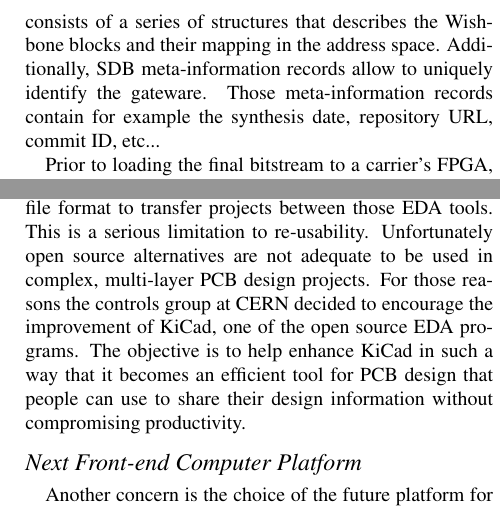
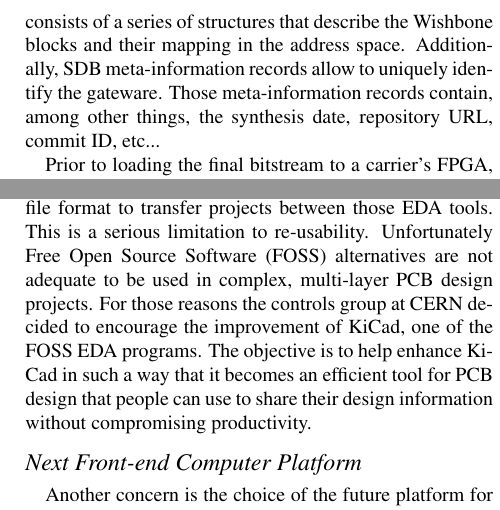
Before and after one commit to mcattin/icaleps_2013, a LaTeX document (paper/fmc_kit_draft.tex): two parts of the columns of pages 3 and 4 of 5, joined at a grey line, cut so that both start at the same text. Compiled offline with pdfLaTeX.

Commit message:
paper: Apply comments from Javier.

```diff
--- a/paper/fmc_kit_draft.tex
+++ b/paper/fmc_kit_draft.tex
@@ -183,9 +183,9 @@ Then hdlmake automatically fetches the required libraries from different locatio
 %This tool helps to increase the productivity by making the HDL design flow more automated.
 
 In order to let the driver automatically discover the gateware architecture and load the corresponding modules, the SDB (Self Describing Bus) concept~\cite{sdb} was developed.
-It consists of a series of structures that describes the Wishbone blocks and their mapping in the address space.
+It consists of a series of structures that describe the Wishbone blocks and their mapping in the address space.
 Additionally, SDB meta-information records allow to uniquely identify the gateware.
-Those meta-information records contain for example the synthesis date, repository URL, commit ID, etc...
+Those meta-information records contain, among other things, the synthesis date, repository URL, commit ID, etc...
 %=> integration of sdb meta-info into build process (avoid manual editing)
 
 Prior to loading the final bitstream to a carrier's FPGA, the driver has to make sure the expected mezzanine is plugged in the FMC slot.
@@ -364,8 +364,8 @@ Moreover we expect the companies selling Open Hardware products to be able to gi
 Different institutes, laboratories or companies might use various PCB design tools.
 Currently there is no common file format to transfer projects between those EDA tools.
 This is a serious limitation to re-usability.
-Unfortunately open source alternatives are not adequate to be used in complex, multi-layer PCB design projects.
-For those reasons the controls group at CERN decided to encourage the improvement of KiCad, one of the open source EDA programs.
+Unfortunately Free Open Source Software (FOSS) alternatives are not adequate to be used in complex, multi-layer PCB design projects.
+For those reasons the controls group at CERN decided to encourage the improvement of KiCad, one of the FOSS EDA programs.
 The objective is to help enhance KiCad in such a way that it becomes an efficient tool for PCB design that people can use to share their design information without compromising productivity.
 
 \subsection{Next Front-end Computer Platform}
```
Also changed, not shown: paper/fmc_kit_draft.tex (10 more changed lines).
